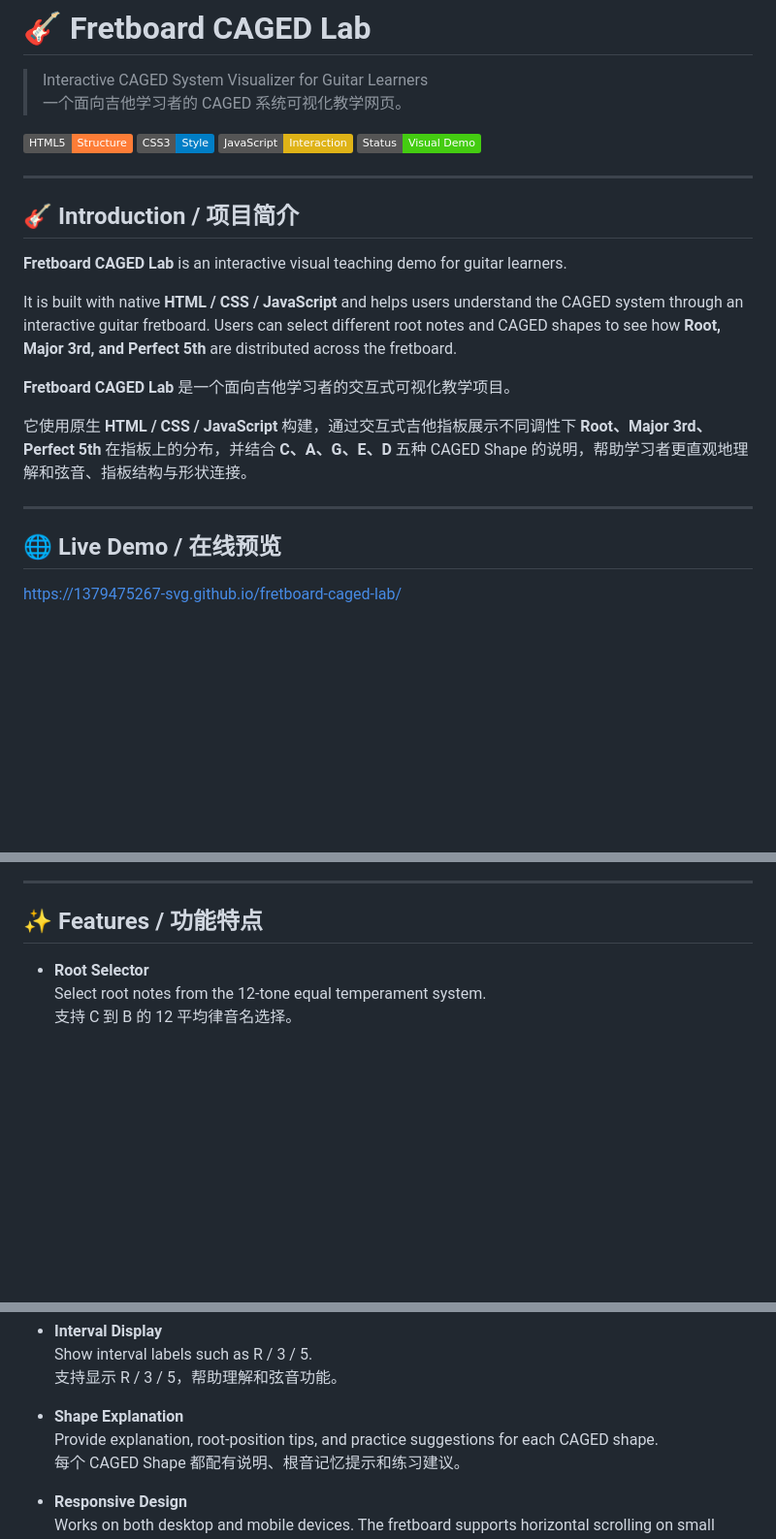
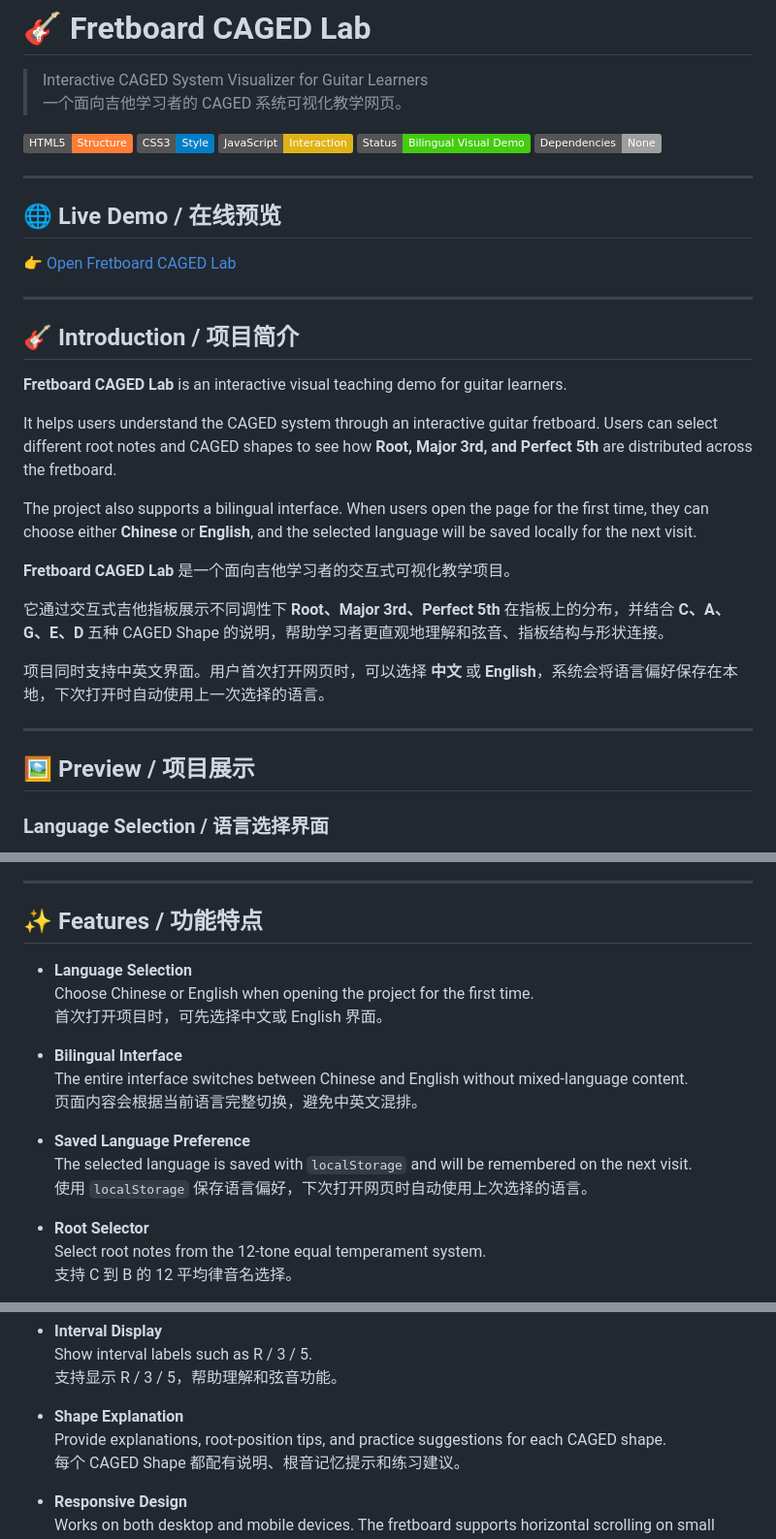
Before and after one commit to 1379475267-svg/fretboard-caged-lab, a Markdown page: README.md, 3 parts joined by grey strips. Shown at 97% size. Drawn GitHub-style; badges without logos; blank space fills up the shorter version.

```diff
--- a/README.md
+++ b/README.md
@@ -6,7 +6,14 @@
 ![HTML](https://img.shields.io/badge/HTML5-Structure-orange)
 ![CSS](https://img.shields.io/badge/CSS3-Style-blue)
 ![JavaScript](https://img.shields.io/badge/JavaScript-Interaction-yellow)
-![Status](https://img.shields.io/badge/Status-Visual%20Demo-brightgreen)
+![Status](https://img.shields.io/badge/Status-Bilingual%20Visual%20Demo-brightgreen)
+![No Dependencies](https://img.shields.io/badge/Dependencies-None-lightgrey)
+
+---
+
+## 🌐 Live Demo / 在线预览
+
+👉 [Open Fretboard CAGED Lab](https://1379475267-svg.github.io/fretboard-caged-lab/)
 
 ---
 
@@ -14,15 +21,19 @@
 
 **Fretboard CAGED Lab** is an interactive visual teaching demo for guitar learners.
 
-It is built with native **HTML / CSS / JavaScript** and helps users understand the CAGED system through an interactive guitar fretboard. Users can select different root notes and CAGED shapes to see how **Root, Major 3rd, and Perfect 5th** are distributed across the fretboard.
+It helps users understand the CAGED system through an interactive guitar fretboard. Users can select different root notes and CAGED shapes to see how **Root, Major 3rd, and Perfect 5th** are distributed across the fretboard.
+
+The project also supports a bilingual interface. When users open the page for the first time, they can choose either **Chinese** or **English**, and the selected language will be saved locally for the next visit.
 
 **Fretboard CAGED Lab** 是一个面向吉他学习者的交互式可视化教学项目。
 
-它使用原生 **HTML / CSS / JavaScript** 构建，通过交互式吉他指板展示不同调性下 **Root、Major 3rd、Perfect 5th** 在指板上的分布，并结合 **C、A、G、E、D** 五种 CAGED Shape 的说明，帮助学习者更直观地理解和弦音、指板结构与形状连接。
+它通过交互式吉他指板展示不同调性下 **Root、Major 3rd、Perfect 5th** 在指板上的分布，并结合 **C、A、G、E、D** 五种 CAGED Shape 的说明，帮助学习者更直观地理解和弦音、指板结构与形状连接。
+
+项目同时支持中英文界面。用户首次打开网页时，可以选择 **中文** 或 **English**，系统会将语言偏好保存在本地，下次打开时自动使用上一次选择的语言。
 
 ---
 
-## 🌐 Live Demo / 在线预览
-https://1379475267-svg.github.io/fretboard-caged-lab/
+## 🖼️ Preview / 项目展示
 
+### Language Selection / 语言选择界面
 
@@ -35,6 +50,18 @@ https://1379475267-svg.github.io/fretboard-caged-lab/
 ---
 
 ## ✨ Features / 功能特点
+
+- **Language Selection**
+  Choose Chinese or English when opening the project for the first time.
+  首次打开项目时，可先选择中文或 English 界面。
+
+- **Bilingual Interface**
+  The entire interface switches between Chinese and English without mixed-language content.
+  页面内容会根据当前语言完整切换，避免中英文混排。
+
+- **Saved Language Preference**
+  The selected language is saved with `localStorage` and will be remembered on the next visit.
+  使用 `localStorage` 保存语言偏好，下次打开网页时自动使用上次选择的语言。
 
 - **Root Selector**
   Select root notes from the 12-tone equal temperament system.
@@ -57,7 +84,7 @@ https://1379475267-svg.github.io/fretboard-caged-lab/
   支持显示 R / 3 / 5，帮助理解和弦音功能。
 
 - **Shape Explanation**
-  Provide explanation, root-position tips, and practice suggestions for each CAGED shape.
+  Provide explanations, root-position tips, and practice suggestions for each CAGED shape.
   每个 CAGED Shape 都配有说明、根音记忆提示和练习建议。
 
 - **Responsive Design**
```
Also changed, not shown: other parts of README.md (+19 -35 lines).
